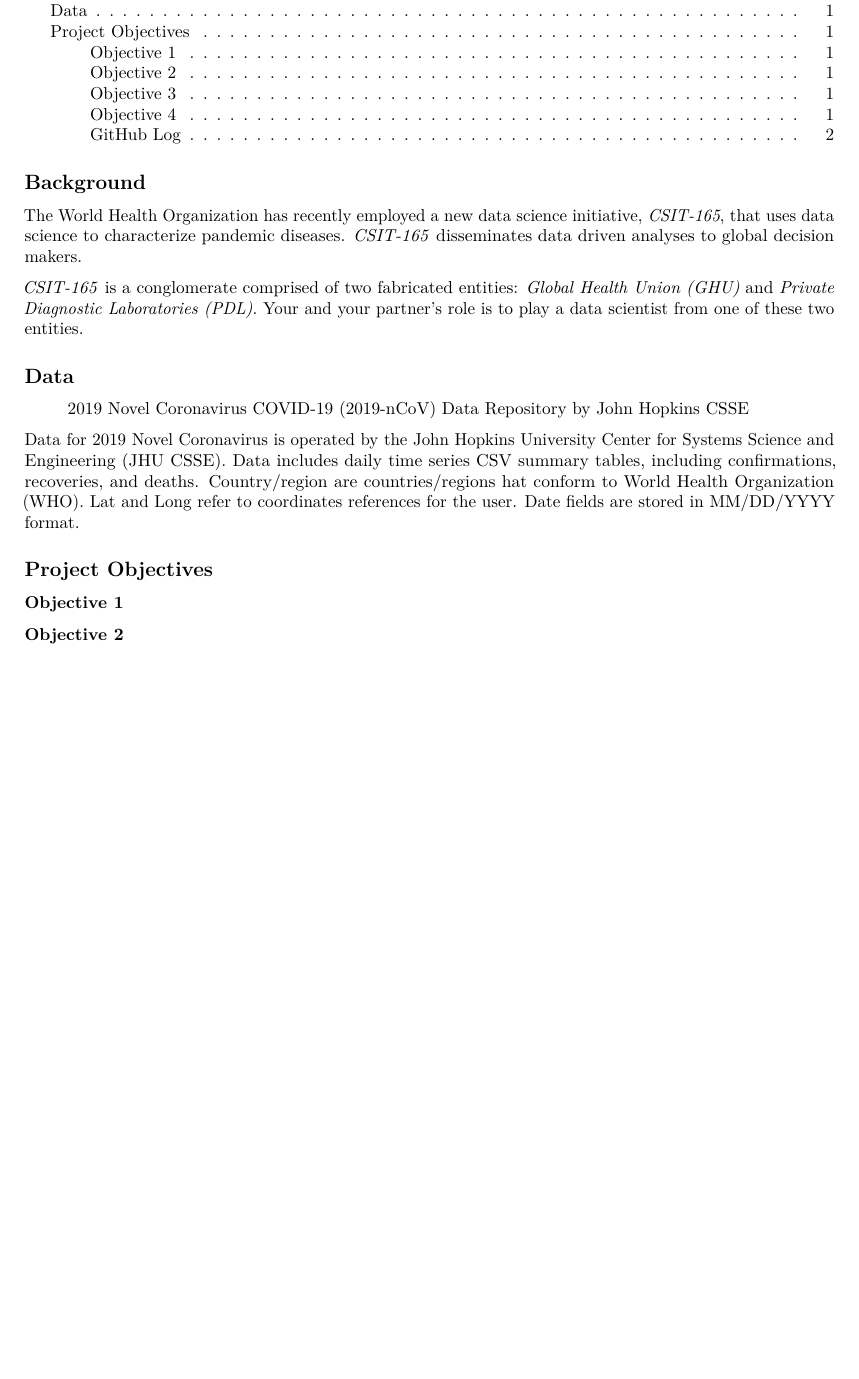
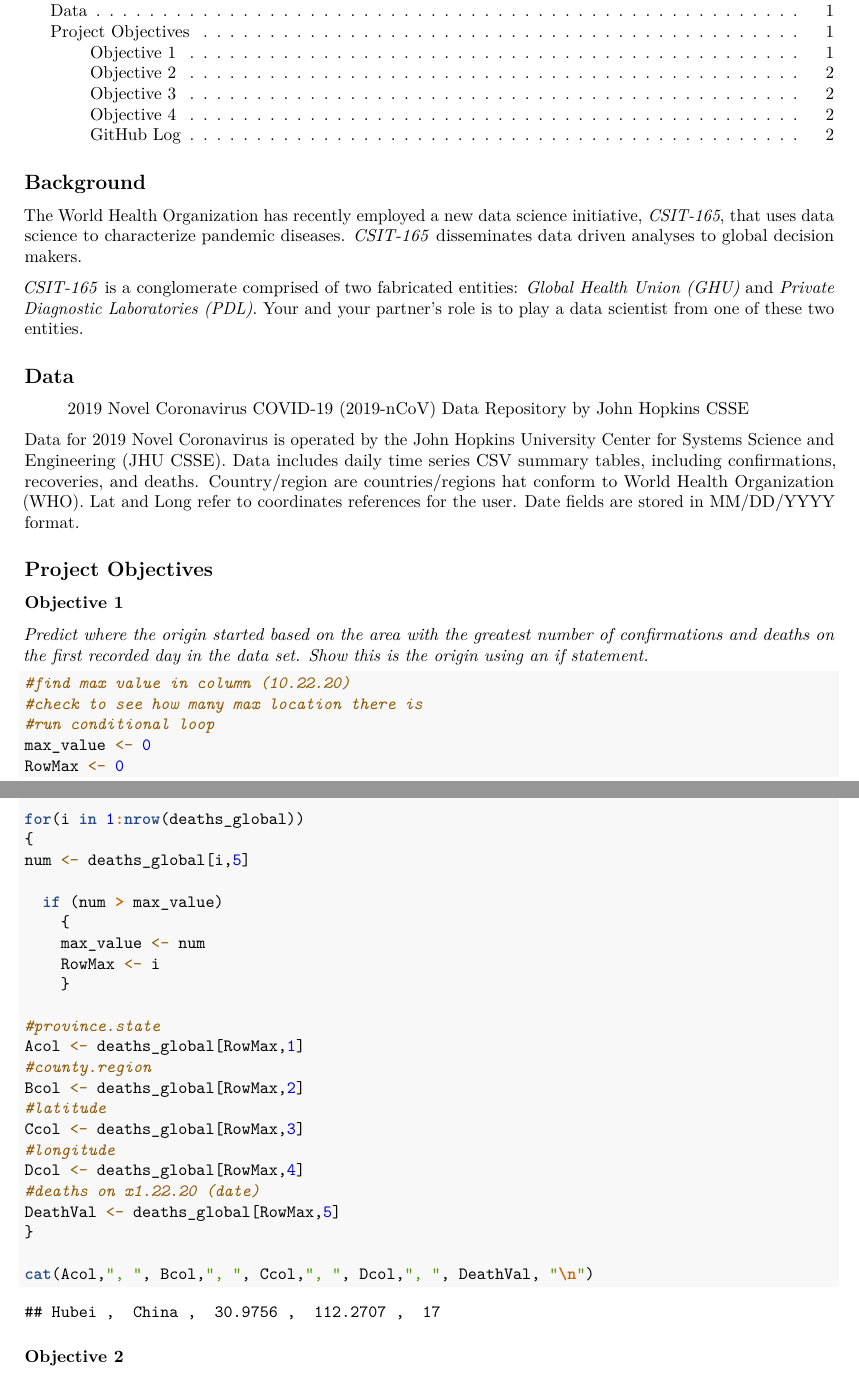
Before and after one commit to Figgs0bit/CSIT165-CovidGroupProj, an R Markdown document (CovidGroupProj.Rmd): part of page 1 of 2 before the commit and two parts of pages 1 and 2 of 3 after it, the two joined at a grey line, cut so that both start at the same text, the shorter picture padded with empty space. The pictures show the output file CovidGroupProj.pdf that the author committed with the source.

Commit message:
Objective 1, Deaths finished. Need Confirmation for loops.

````diff
--- a/CovidGroupProj.Rmd
+++ b/CovidGroupProj.Rmd
@@ -1,6 +1,6 @@
 ---
-title: "Project 1"
-author: "Name:  \n Partner: "
+title: "Group Project: Covid Origins"
+author: "Name: Sal Figueroa  \n Partner: Kylie Stearns"
 date: "`r Sys.Date()`"
 output:
   pdf_document:
@@ -66,8 +69,38 @@
 ## Project Objectives
 
 ### Objective 1
+*Predict where the origin started based on the area with the greatest number of confirmations and deaths on the first recorded day in the data set. Show this is the origin using an if statement.*
+
 ```{r ob1}
+#find max value in column (10.22.20)
+#check to see how many max location there is
+#run conditional loop
+max_value <- 0
+RowMax <- 0
 
+for(i in 1:nrow(deaths_global))
+{
+num <- deaths_global[i,5]
+
+  if (num > max_value)
+    {
+    max_value <- num
+    RowMax <- i
+    }
+
+#province.state
+Acol <- deaths_global[RowMax,1]
+#county.region
+Bcol <- deaths_global[RowMax,2]
+#latitude
+Ccol <- deaths_global[RowMax,3]
+#longitude
+Dcol <- deaths_global[RowMax,4]
+#deaths on x1.22.20 (date)
+DeathVal <- deaths_global[RowMax,5]
+}
+
+cat(Acol,", ", Bcol,", ", Ccol,", ", Dcol,", ", DeathVal, "\n")
 ```
 
 ### Objective 2
````
Also changed, not shown: CovidGroupProj.pdf, CovidGroupProj.Rmd (3 more changed lines).
